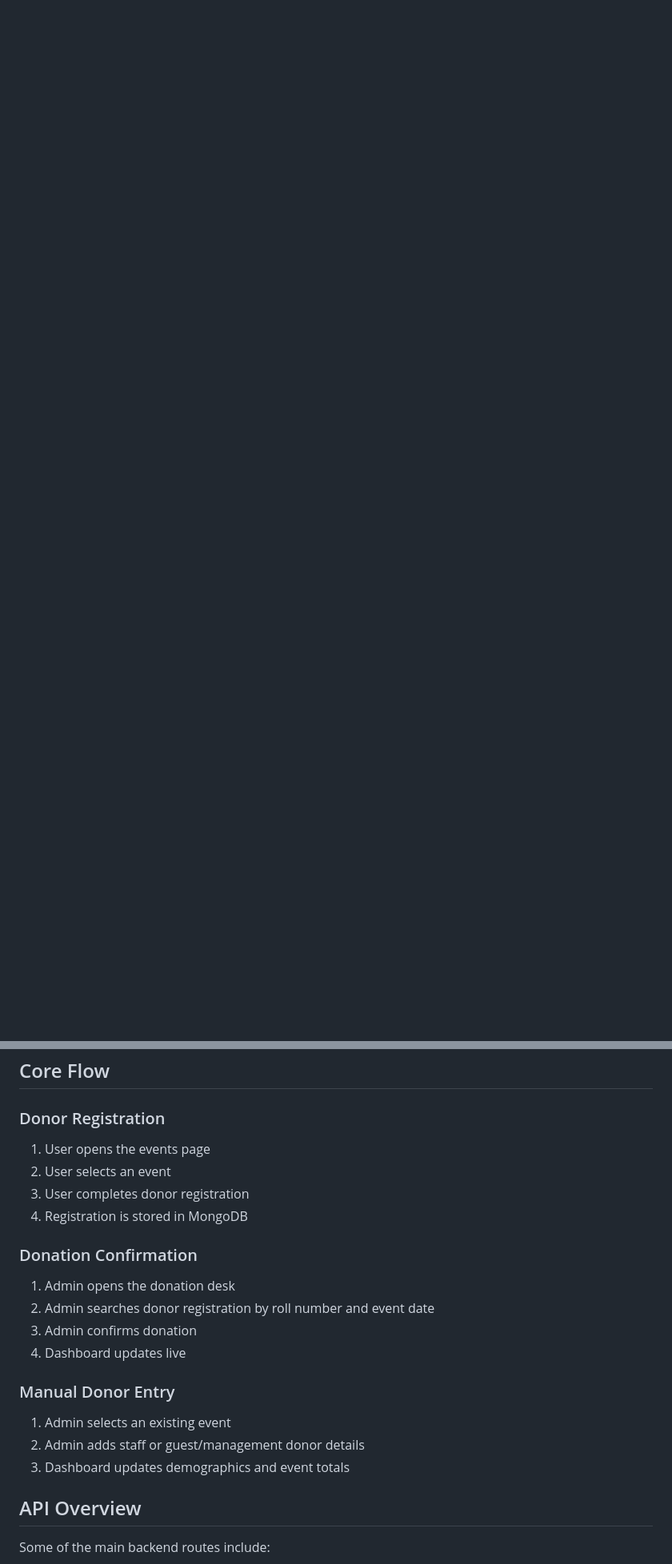
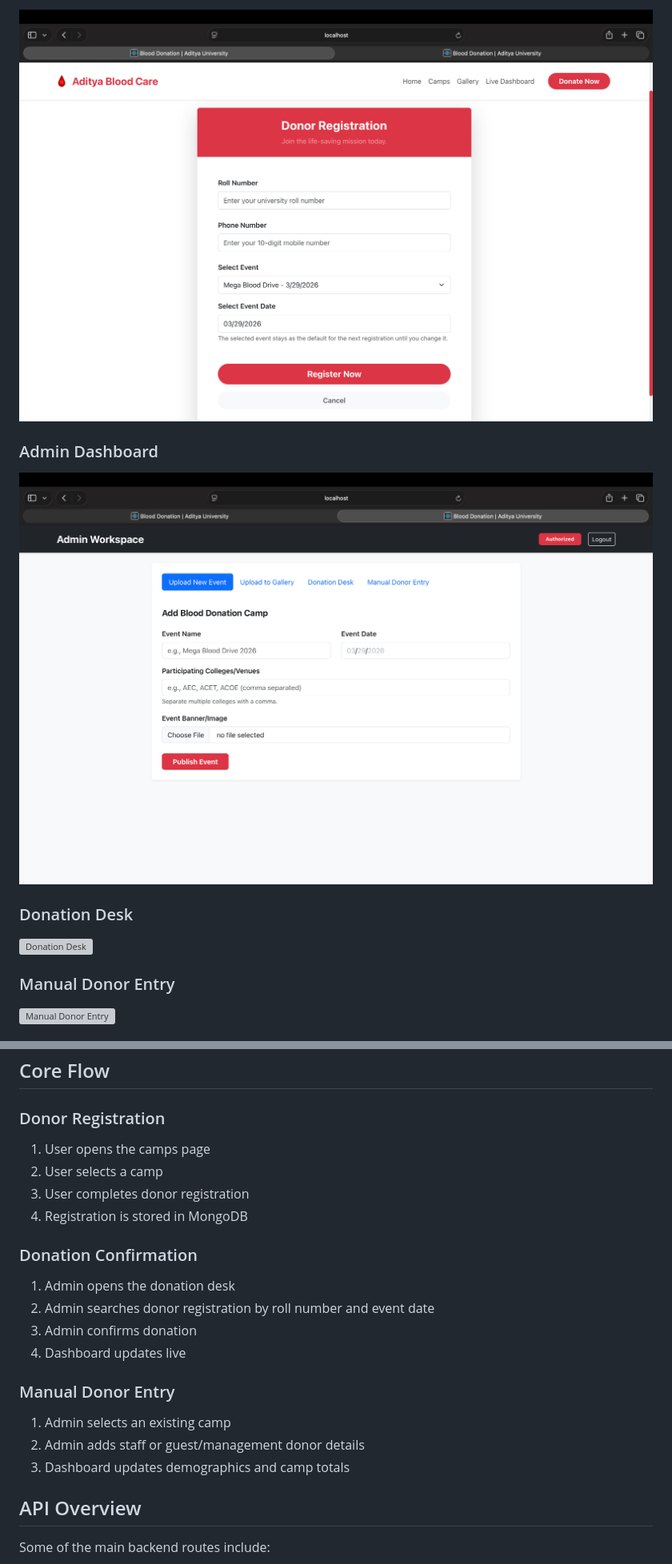
Before and after one commit to BollareddyPranoyRaj/BloodDonationWeb, a Markdown page: README.md, 2 parts joined by grey strips. Shown at 80% size. GitHub-like rendering; blank space fills up the shorter version; grey boxes are pictures that could not be loaded.

```diff
--- a/README.md
+++ b/README.md
@@ -47,0 +61,14 @@ Full-stack blood donation management platform built for Aditya University. The a
+![Registration Page](screenshots/register-page.png)
+
+### Admin Dashboard
+
+![Admin Dashboard](screenshots/admin-dashboard.png)
+
+### Donation Desk
+
+![Donation Desk](screenshots/donation-desk.png)
+
+### Manual Donor Entry
+
+![Manual Donor Entry](screenshots/manual-donor-entry.png)
+
@@ -137,8 +167,8 @@ npm run dev
 
 ### Donor Registration
 
-1. User opens the events page
-2. User selects an event
+1. User opens the camps page
+2. User selects a camp
 3. User completes donor registration
 4. Registration is stored in MongoDB
 
@@ -151,9 +181,9 @@ npm run dev
 
 ### Manual Donor Entry
 
-1. Admin selects an existing event
+1. Admin selects an existing camp
 2. Admin adds staff or guest/management donor details
-3. Dashboard updates demographics and event totals
+3. Dashboard updates demographics and camp totals
 
 ## API Overview
 
```
Also changed, not shown: other parts of README.md (+23 -7 lines).
